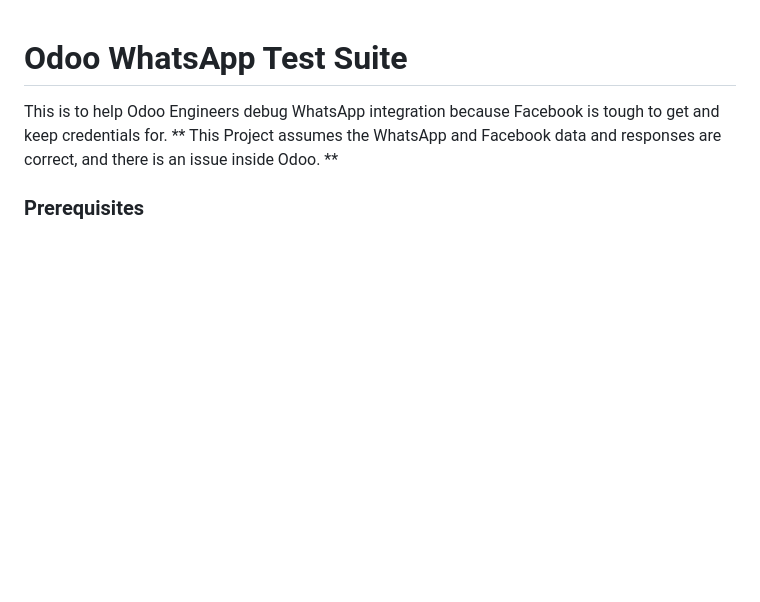
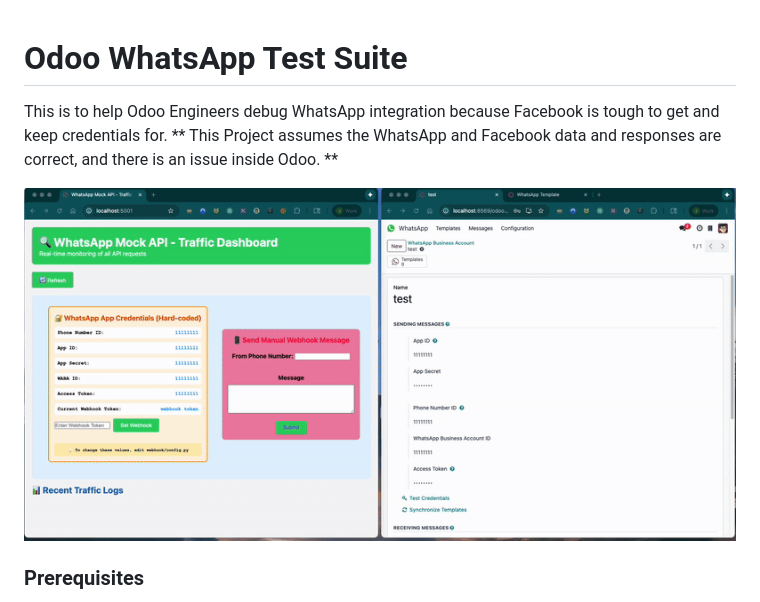
Before and after one commit to josm-odoo/whatsapp-local, a Markdown page: README.md, the part around the change. Drawn GitHub-style; pictures changed too: image.png (added); blank space fills up the shorter version.

```diff
--- a/README.md
+++ b/README.md
@@ -1,6 +1,8 @@
 # Odoo WhatsApp Test Suite
 This is to help Odoo Engineers debug WhatsApp integration because Facebook is tough to get and keep credentials for.
 ** This Project assumes the WhatsApp and Facebook data and responses are correct, and there is an issue inside Odoo. **
+
+![alt text](image.png)
 
 ### Prerequisites
 
```
Also changed, not shown: media/whatsapp-integration-test-suite-gif.gif (added), 2 other files.
